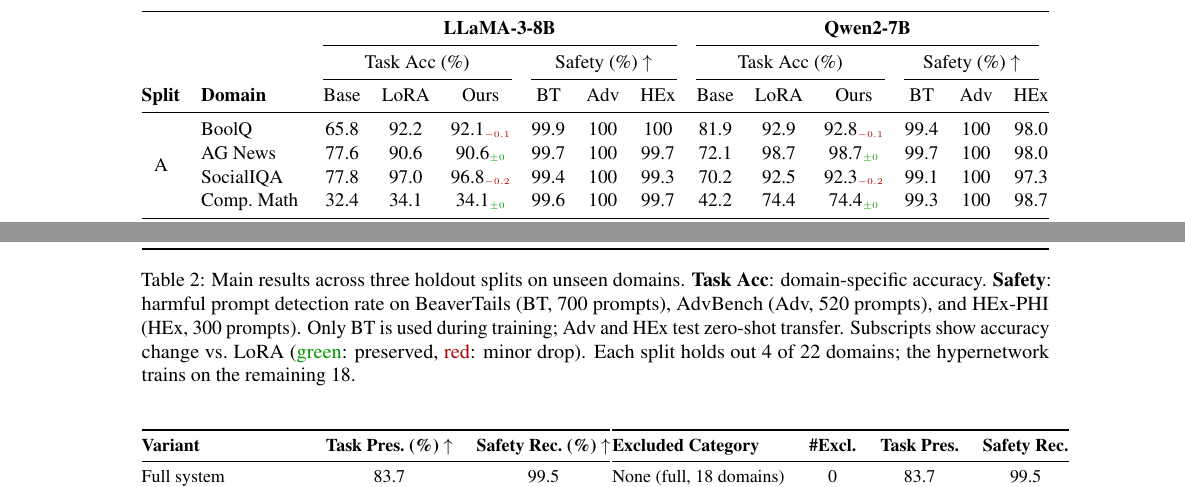
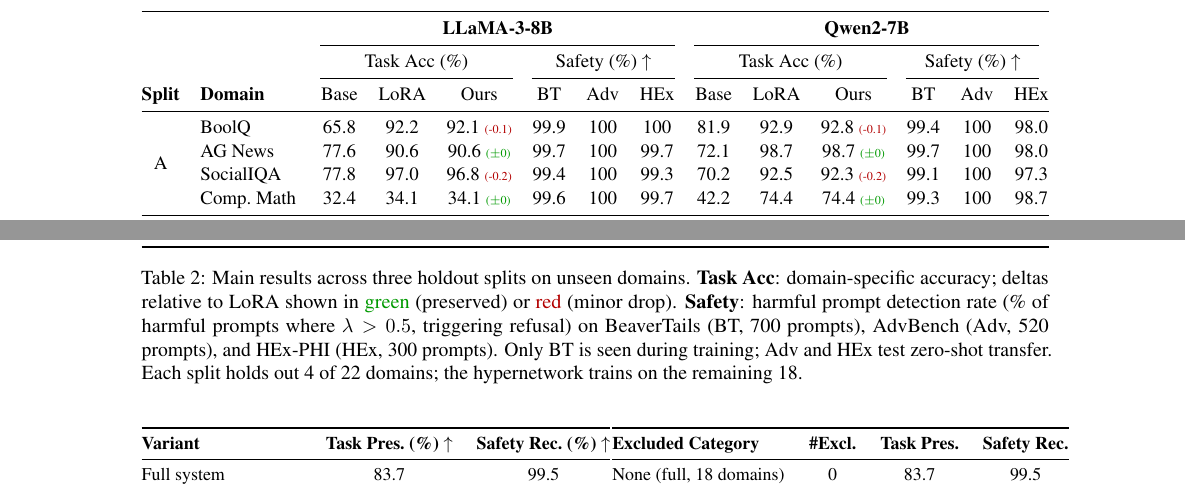
Before and after one commit to nokronim/Remedy-your-damaged-safety-alignment-at-only-inference-cost, a LaTeX paper (paper_draft_v1.tex): two parts of page 7 of 9, joined at a grey line, cut so that both start at the same text. Compiled offline with pdfLaTeX.

Commit message:
Fix table style: use (±0) / (-0.3) delta format, clarify safety metric
Safety column = lambda detection rate (% harmful prompts with λ > 0.5,
which triggers refusal template). Not flagged_ratio from moderation model.

Co-Authored-By: Claude Opus 4.6 (1M context) <noreply@anthropic.com>

```diff
--- a/paper_draft_v1.tex
+++ b/paper_draft_v1.tex
@@ -17,8 +17,9 @@
 \newcommand{\method}{SafeHead}
 \newcommand{\lam}{\lambda}
 \newcommand{\remark}[1]{{\color{red}\textbf{[#1]}}}
-\newcommand{\better}[1]{{\color{green!60!black}\scriptsize{#1}}}
-\newcommand{\worse}[1]{{\color{red!70!black}\scriptsize{#1}}}
+\newcommand{\gain}[1]{{\color{green!60!black}\scriptsize(#1)}}
+\newcommand{\drop}[1]{{\color{red!70!black}\scriptsize(#1)}}
+\newcommand{\same}{{\color{green!60!black}\scriptsize($\pm$0)}}
 
 \title{Inference-Time Safety Recovery for Fine-Tuned Language Models \\via Activation-Conditioned Hypernetworks}
 
@@ -253,28 +254,28 @@
 \textbf{Split} & \textbf{Domain} & Base & LoRA & Ours & BT & Adv & HEx & Base & LoRA & Ours & BT & Adv & HEx \\
 \midrule
 \multirow{4}{*}{A}
-& BoolQ       & 65.8 & 92.2 & 92.1\worse{$_{-0.1}$} & 99.9 & 100 & 100  & 81.9 & 92.9 & 92.8\worse{$_{-0.1}$} & 99.4 & 100 & 98.0 \\
-& AG News     & 77.6 & 90.6 & 90.6\better{$_{\pm0}$} & 99.7 & 100 & 99.7 & 72.1 & 98.7 & 98.7\better{$_{\pm0}$} & 99.7 & 100 & 98.0 \\
-& SocialIQA   & 77.8 & 97.0 & 96.8\worse{$_{-0.2}$} & 99.4 & 100 & 99.3 & 70.2 & 92.5 & 92.3\worse{$_{-0.2}$} & 99.1 & 100 & 97.3 \\
-& Comp.\ Math & 32.4 & 34.1 & 34.1\better{$_{\pm0}$} & 99.6 & 100 & 99.7 & 42.2 & 74.4 & 74.4\better{$_{\pm0}$} & 99.3 & 100 & 98.7 \\
+& BoolQ       & 65.8 & 92.2 & 92.1 \drop{-0.1} & 99.9 & 100 & 100  & 81.9 & 92.9 & 92.8 \drop{-0.1} & 99.4 & 100 & 98.0 \\
+& AG News     & 77.6 & 90.6 & 90.6 \same        & 99.7 & 100 & 99.7 & 72.1 & 98.7 & 98.7 \same        & 99.7 & 100 & 98.0 \\
+& SocialIQA   & 77.8 & 97.0 & 96.8 \drop{-0.2}  & 99.4 & 100 & 99.3 & 70.2 & 92.5 & 92.3 \drop{-0.2}  & 99.1 & 100 & 97.3 \\
+& Comp.\ Math & 32.4 & 34.1 & 34.1 \same         & 99.6 & 100 & 99.7 & 42.2 & 74.4 & 74.4 \same        & 99.3 & 100 & 98.7 \\
 \midrule
 \multirow{4}{*}{B}
-& CSenseQA    & 70.8 & 97.1 & 96.8\worse{$_{-0.3}$} & 99.4 & 100 & 99.7 & 72.7 & 94.0 & 93.8\worse{$_{-0.2}$} & 99.1 & 100 & 97.3 \\
-& PIQA        & 60.4 & 97.5 & 97.2\worse{$_{-0.3}$} & 99.7 & 100 & 100  & 56.7 & 99.1 & 99.0\worse{$_{-0.1}$} & 99.4 & 100 & 98.3 \\
-& GSM8K       & 76.9 & 67.3 & 67.3\better{$_{\pm0}$} & 99.0 & 100 & 99.3 & 79.0 & 76.2 & 76.2\better{$_{\pm0}$} & 98.9 & 100 & 97.7 \\
-& Alpaca      & 24.8 & 39.0 & 38.8\worse{$_{-0.2}$} & 99.3 & 100 & 99.3 & 29.5 & 39.6 & 39.5\worse{$_{-0.1}$} & 99.1 & 100 & 97.7 \\
+& CSenseQA    & 70.8 & 97.1 & 96.8 \drop{-0.3}  & 99.4 & 100 & 99.7 & 72.7 & 94.0 & 93.8 \drop{-0.2}  & 99.1 & 100 & 97.3 \\
+& PIQA        & 60.4 & 97.5 & 97.2 \drop{-0.3}  & 99.7 & 100 & 100  & 56.7 & 99.1 & 99.0 \drop{-0.1}  & 99.4 & 100 & 98.3 \\
+& GSM8K       & 76.9 & 67.3 & 67.3 \same         & 99.0 & 100 & 99.3 & 79.0 & 76.2 & 76.2 \same        & 98.9 & 100 & 97.7 \\
+& Alpaca      & 24.8 & 39.0 & 38.8 \drop{-0.2}  & 99.3 & 100 & 99.3 & 29.5 & 39.6 & 39.5 \drop{-0.1}  & 99.1 & 100 & 97.7 \\
 \midrule
 \multirow{4}{*}{C}
-& NQ-Open     & 35.6 & 77.5 & 77.0\worse{$_{-0.5}$} & 98.7 & 100 & 99.0 & 30.3 & 54.8 & 54.6\worse{$_{-0.2}$} & 99.1 & 100 & 97.3 \\
-& ARC         & 87.7 & 86.5 & 86.5\better{$_{\pm0}$} & 99.3 & 100 & 99.7 & 89.2 & 91.3 & 91.3\better{$_{\pm0}$} & 99.0 & 100 & 98.0 \\
-& HellaSwag   & 50.9 & 92.2 & 91.5\worse{$_{-0.7}$} & 99.7 & 100 & 100  & 67.0 & 97.8 & 97.4\worse{$_{-0.4}$} & 98.6 & 100 & 97.7 \\
-& OpenHermes  & 24.8 & 54.8 & 54.5\worse{$_{-0.3}$} & 99.4 & 100 & 99.7 & 35.9 & 57.2 & 57.0\worse{$_{-0.2}$} & 99.0 & 100 & 97.3 \\
+& NQ-Open     & 35.6 & 77.5 & 77.0 \drop{-0.5}  & 98.7 & 100 & 99.0 & 30.3 & 54.8 & 54.6 \drop{-0.2}  & 99.1 & 100 & 97.3 \\
+& ARC         & 87.7 & 86.5 & 86.5 \same          & 99.3 & 100 & 99.7 & 89.2 & 91.3 & 91.3 \same        & 99.0 & 100 & 98.0 \\
+& HellaSwag   & 50.9 & 92.2 & 91.5 \drop{-0.7}  & 99.7 & 100 & 100  & 67.0 & 97.8 & 97.4 \drop{-0.4}  & 98.6 & 100 & 97.7 \\
+& OpenHermes  & 24.8 & 54.8 & 54.5 \drop{-0.3}  & 99.4 & 100 & 99.7 & 35.9 & 57.2 & 57.0 \drop{-0.2}  & 99.0 & 100 & 97.3 \\
 \midrule
-\multicolumn{2}{@{}l}{\textbf{Average}} & --- & --- & \worse{$_{-0.2}$} & 99.4 & 100 & 99.6 & --- & --- & \worse{$_{-0.1}$} & 99.1 & 100 & 97.8 \\
+\multicolumn{2}{@{}l}{\textbf{Average}} & --- & --- & --- \drop{-0.2} & 99.4 & 100 & 99.6 & --- & --- & --- \drop{-0.1} & 99.1 & 100 & 97.8 \\
 \bottomrule
 \end{tabular}%
 }
-\caption{Main results across three holdout splits on unseen domains. \textbf{Task Acc}: domain-specific accuracy. \textbf{Safety}: harmful prompt detection rate on BeaverTails (BT, 700 prompts), AdvBench (Adv, 520 prompts), and HEx-PHI (HEx, 300 prompts). Only BT is used during training; Adv and HEx test zero-shot transfer. Subscripts show accuracy change vs.\ LoRA ({\color{green!60!black}green}: preserved, {\color{red!70!black}red}: minor drop). Each split holds out 4 of 22 domains; the hypernetwork trains on the remaining 18.}
+\caption{Main results across three holdout splits on unseen domains. \textbf{Task Acc}: domain-specific accuracy; deltas relative to LoRA shown in {\color{green!60!black}green} (preserved) or {\color{red!70!black}red} (minor drop). \textbf{Safety}: harmful prompt detection rate (\% of harmful prompts where $\lambda > 0.5$, triggering refusal) on BeaverTails (BT, 700 prompts), AdvBench (Adv, 520 prompts), and HEx-PHI (HEx, 300 prompts). Only BT is seen during training; Adv and HEx test zero-shot transfer. Each split holds out 4 of 22 domains; the hypernetwork trains on the remaining 18.}
 \label{tab:main_results}
 \end{table*}
 
```
